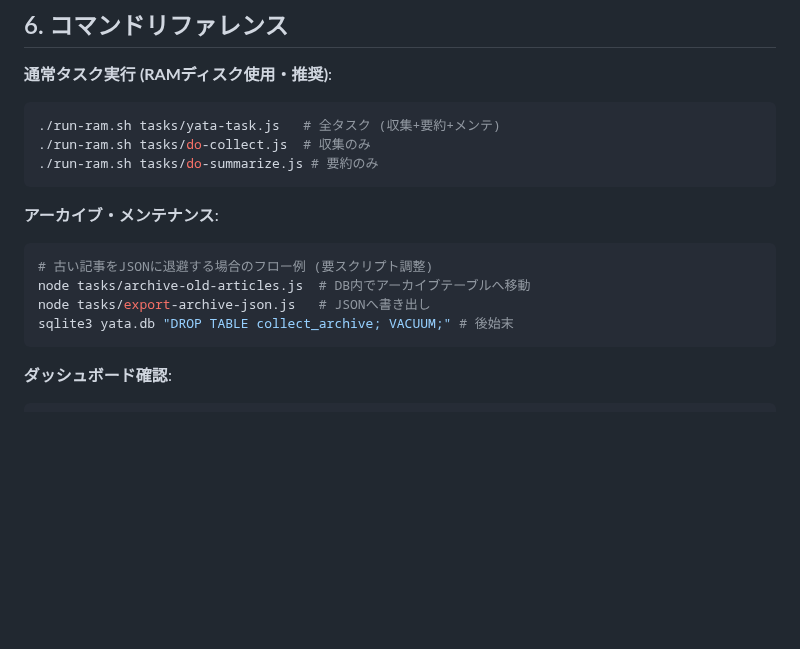
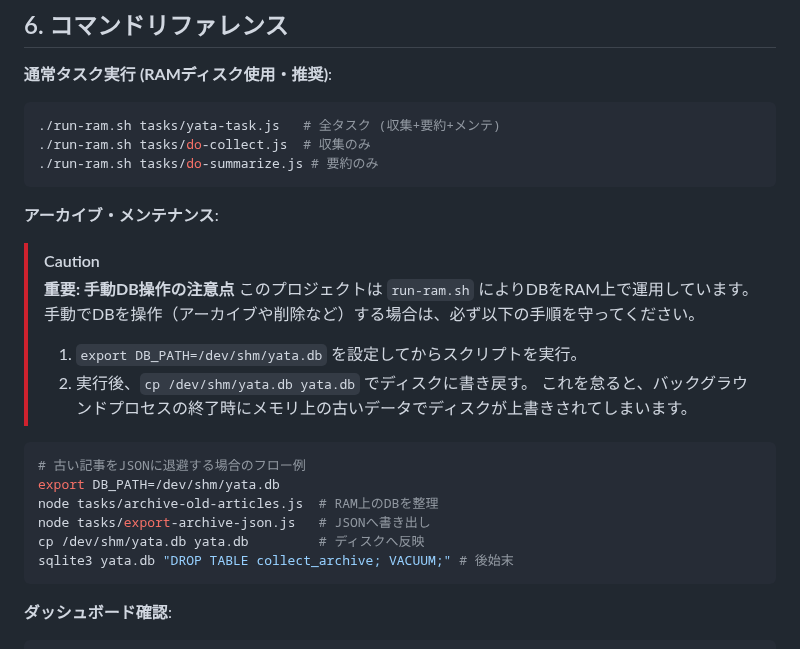
Before and after one commit to Boncoli/YATA-GAS, a Markdown page: PROJECT_GUIDE.md, the part around the change. GitHub-like rendering; blank space fills up the shorter version.

Commit message:
RAMディスク上での手動DB操作に関する注意喚起をPROJECT_GUIDE.mdに追記

````diff
--- a/PROJECT_GUIDE.md
+++ b/PROJECT_GUIDE.md
@@ -105,10 +105,19 @@ DBの肥大化を防ぐため、古い記事は定期的に JSON ファイルへ
 ```
 
 **アーカイブ・メンテナンス**:
+> [!CAUTION]
+> **重要: 手動DB操作の注意点**
+> このプロジェクトは `run-ram.sh` によりDBをRAM上で運用しています。手動でDBを操作（アーカイブや削除など）する場合は、必ず以下の手順を守ってください。
+> 1. `export DB_PATH=/dev/shm/yata.db` を設定してからスクリプトを実行。
+> 2. 実行後、`cp /dev/shm/yata.db yata.db` でディスクに書き戻す。
+> これを怠ると、バックグラウンドプロセスの終了時にメモリ上の古いデータでディスクが上書きされてしまいます。
+
 ```bash
-# 古い記事をJSONに退避する場合のフロー例 (要スクリプト調整)
-node tasks/archive-old-articles.js  # DB内でアーカイブテーブルへ移動
+# 古い記事をJSONに退避する場合のフロー例
+export DB_PATH=/dev/shm/yata.db
+node tasks/archive-old-articles.js  # RAM上のDBを整理
 node tasks/export-archive-json.js   # JSONへ書き出し
+cp /dev/shm/yata.db yata.db         # ディスクへ反映
 sqlite3 yata.db "DROP TABLE collect_archive; VACUUM;" # 後始末
 ```
 
````
